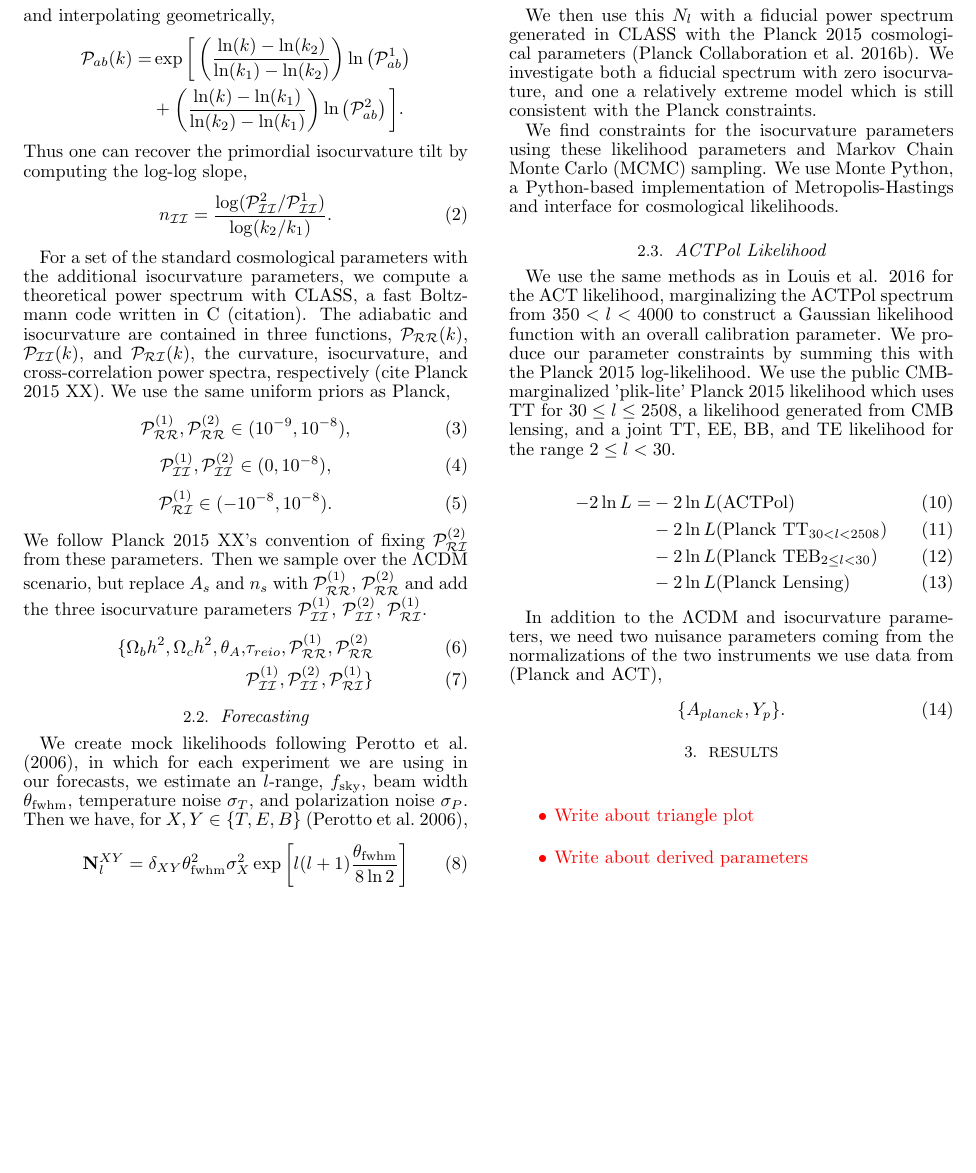
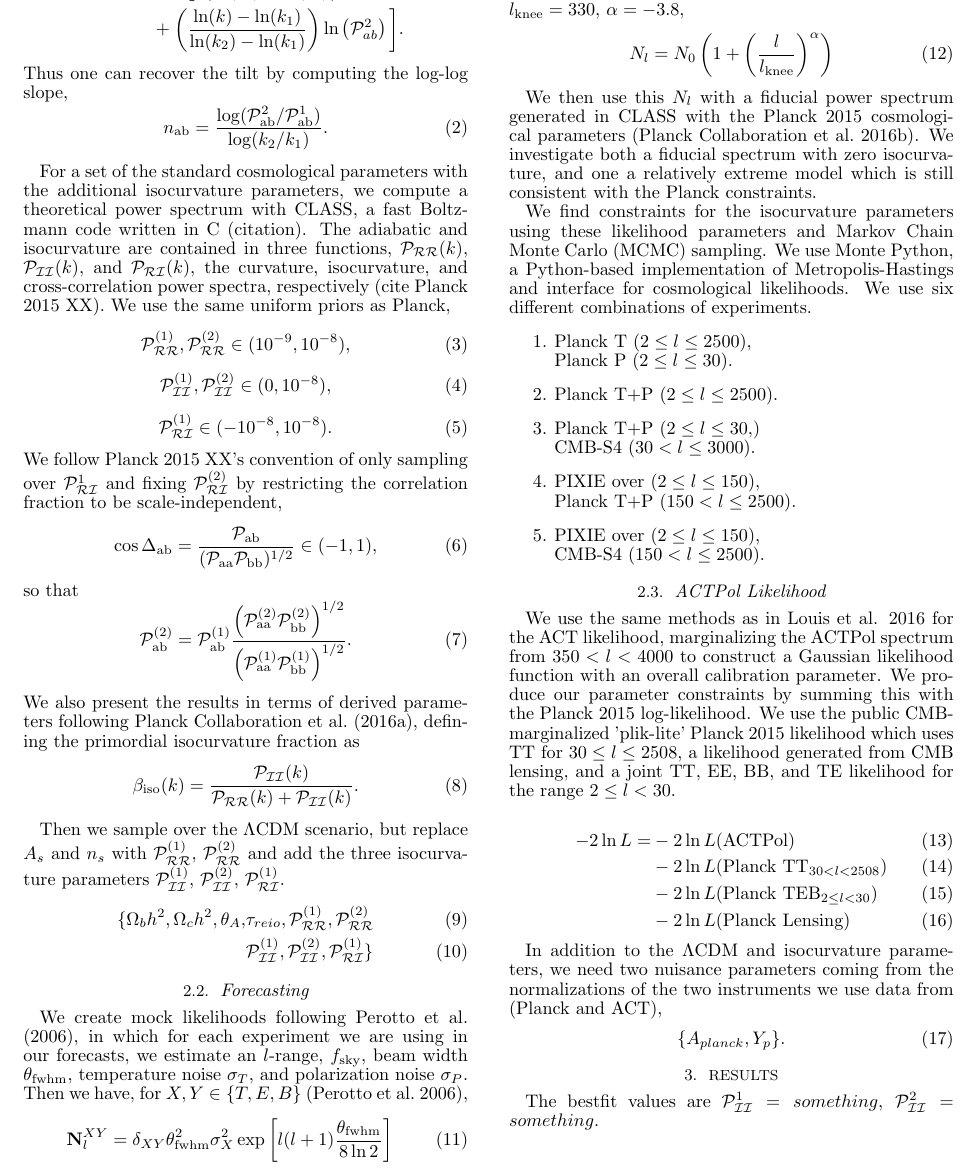
Before and after one commit to LBJ-Wade/-isocurvature_MP3_2017, a LaTeX document (main.tex): part of page 2 of 5, cut so that both start at the same text, the shorter picture padded with empty space. Compiled offline with pdfLaTeX.

Commit message:
added descriptions of derived params, likelihood combinations

```diff
--- a/main.tex
+++ b/main.tex
@@ -75,8 +75,8 @@ Following \cite{planckXX:2015}, we parametrize $\prr$, $\pri$, and $\pii$ by cho
 & +
 \left( \frac{\ln(k) - \ln(k_1)}{\ln(k_2) - \ln(k_1)}\right) \ln \left( \mathcal{P}_{ab}^2 \right) \bigg].
 \end{align*}
-Thus one can recover the primordial isocurvature tilt by computing the log-log slope,
-\begin{equation} n_{\mathcal{I}\mathcal{I}}  =  \frac{\log( \pii^2 / \pii^1 )}{\log ( k_2 / k_1 )}. \end{equation}
+Thus one can recover the tilt by computing the log-log slope,
+\begin{equation} n_{\text{ab}}  =  \frac{\log( \mathcal{P}_{\text{ab}}^2 / \mathcal{P}_{\text{ab}}^1 )}{\log ( k_2 / k_1 )}. \end{equation}
 
 For a set of the standard cosmological parameters with the additional isocurvature parameters, we compute a theoretical power spectrum with CLASS, a fast Boltzmann code written in C (citation). The adiabatic and isocurvature are contained in three functions, $\mathcal{P}_{\mathcal{RR}}(k)$, $\mathcal{P}_{\mathcal{II}}(k)$, and $\mathcal{P}_{\mathcal{RI}}(k)$, the curvature, isocurvature, and cross-correlation power spectra, respectively (cite Planck 2015 XX).  We use the same uniform priors as Planck,
 \begin{equation}
@@ -88,7 +88,20 @@ For a set of the standard cosmological parameters with the additional isocurvatu
 \begin{equation}
     \pri^{(1)} \in (-10^{-8}, 10^{-8}).
 \end{equation}
-We follow Planck 2015 XX's convention of fixing $\pri^{(2)}$ from these parameters. Then we sample over the $\Lambda$CDM scenario, but replace $A_s$ and $n_s$ with $\prr^{(1)}$,  $\prr^{(2)}$ and add the three isocurvature parameters $\pii^{(1)}$, $\pii^{(2)}$, $\pri^{(1)}$.
+We follow Planck 2015 XX's convention of only sampling over $\pri^1$ and fixing $\pri^{(2)}$ by restricting the correlation fraction to be scale-independent,
+\begin{equation}
+\cos \Delta_{\text{ab}} = \frac{\mathcal{P}_{\text{ab}}}{(\mathcal{P}_{\text{aa}} \mathcal{P}_{\text{bb}})^{1/2}} \in (-1,1),
+\end{equation}
+so that
+\begin{equation}
+\mathcal{P}_{\text{ab}}^{(2)} = \mathcal{P}_{\text{ab}}^{(1)} \frac{\left(\mathcal{P}_{\text{aa}}^{(2)} \mathcal{P}_{\text{bb}}^{(2)} \right)^{1/2}}{ \left(\mathcal{P}_{\text{aa}}^{(1)} \mathcal{P}_{\text{bb}}^{(1)} \right)^{1/2}}.
+\end{equation}
+We also present the results in terms of derived parameters following \cite{planckXX:2015}, defining the primordial isocurvature fraction as
+\begin{equation}
+\beta_{\text{iso}}(k) = \frac{\pii(k)}{\prr(k) + \pii(k)}.
+\end{equation}
+
+Then we sample over the $\Lambda$CDM scenario, but replace $A_s$ and $n_s$ with $\prr^{(1)}$,  $\prr^{(2)}$ and add the three isocurvature parameters $\pii^{(1)}$, $\pii^{(2)}$, $\pri^{(1)}$.
 \begin{align}
 \{ \Omega_b h^2, \Omega_c h^2, \theta_A, &\tau_{reio}, \prr^{(1)}, \mathcal{P}_{\mathcal{RR}}^{(2)} \\
 & \pii^{(1)}, \pii^{(2)}, \pri^{(1)}    \}
@@ -126,7 +139,14 @@ We then use this $N_l$ with a fiducial power spectrum generated in CLASS with th
 \tablecomments{Noise parameters for CMB-S4 \citep{CMB-S4:2016}, PIXIE (\writingnote{FIND CITATION}), and Planck + Planck Polarization \citep{planckXX:2015}. The three Planck noise levels come from three channels at 70, 100 and 143 GHz respectively.}
 \end{deluxetable*}
 
-We find constraints for the isocurvature parameters using these likelihood parameters and Markov Chain Monte Carlo (MCMC) sampling. We use Monte Python, a Python-based implementation of Metropolis-Hastings and interface for cosmological likelihoods.
+We find constraints for the isocurvature parameters using these likelihood parameters and Markov Chain Monte Carlo (MCMC) sampling. We use Monte Python, a Python-based implementation of Metropolis-Hastings and interface for cosmological likelihoods. We use six different combinations of experiments.
+\begin{enumerate}
+\item Planck T ($2 \leq l \leq 2500$), \\ Planck P ($2 \leq l \leq 30$).
+\item Planck T+P ($2 \leq l \leq 2500$).
+\item Planck T+P ($2 \leq l \leq 30$,) \\CMB-S4 ($30 < l \leq 3000$).
+\item PIXIE over ($2 \leq l \leq 150$),\\ Planck T+P ($150 < l  \leq 2500$).
+\item PIXIE over ($2 \leq l \leq 150$),\\ CMB-S4 ($150 < l  \leq 2500$).
+\end{enumerate}
 
 \subsection{ACTPol Likelihood}
 
@@ -148,6 +168,7 @@ In addition to the $\Lambda$CDM and isocurvature parameters, we need two nuisanc
 
 \section{Results}
 
+The bestfit values are $\pii^1 = something$, $\pii^2 = something$.
 
 \begin{figure*}
 % \epsscale{.80}
```
Also changed, not shown: main.pdf, main.tex (2 more changed lines), 3 other files.
